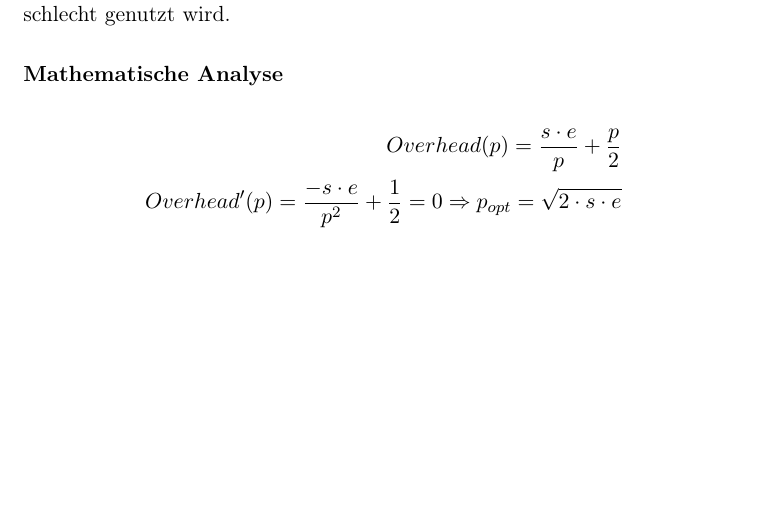
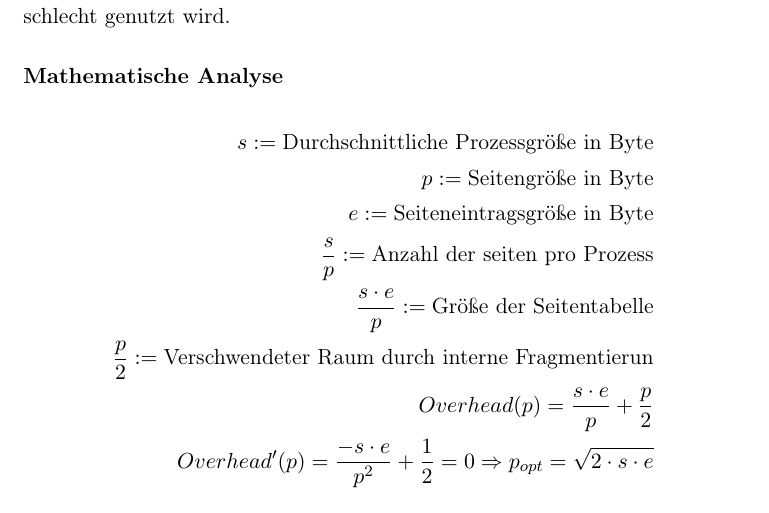
Before and after one commit to WHS-Learning/bsy_semester_summary, a LaTeX thesis (main.tex, which reads chapters/chapter_3.tex): part of page 48 of 54, cut so that both start at the same text, the shorter picture padded with empty space. Compiled offline with pdfLaTeX.

Commit message:
Add mathematical analysis

```diff
--- a/chapters/chapter_3.tex
+++ b/chapters/chapter_3.tex
@@ -270,6 +270,12 @@ Die Seitengröße sollte nicht zufällig gewählt werden. Bei kleinen Seiten gib
 \subsubsection*{Mathematische Analyse}
 
 \begin{align*}
+    s := \text{Durchschnittliche Prozessgröße in Byte} \\
+    p := \text{Seitengröße in Byte} \\
+    e := \text{Seiteneintragsgröße in Byte} \\
+    \frac{s}{p} := \text{Anzahl der seiten pro Prozess} \\
+    \frac{s \cdot e}{p} := \text{Größe der Seitentabelle} \\
+    \frac{p}{2} := \text{Verschwendeter Raum durch interne Fragmentierun} \\
     Overhead(p) = \frac{s \cdot e}{p} + \frac{p}{2} \\
     Overhead'(p) = \frac{- s \cdot e}{p^2} + \frac{1}{2} = 0 \Rightarrow p_{opt} = \sqrt{2 \cdot s \cdot e}
 \end{align*}
```
